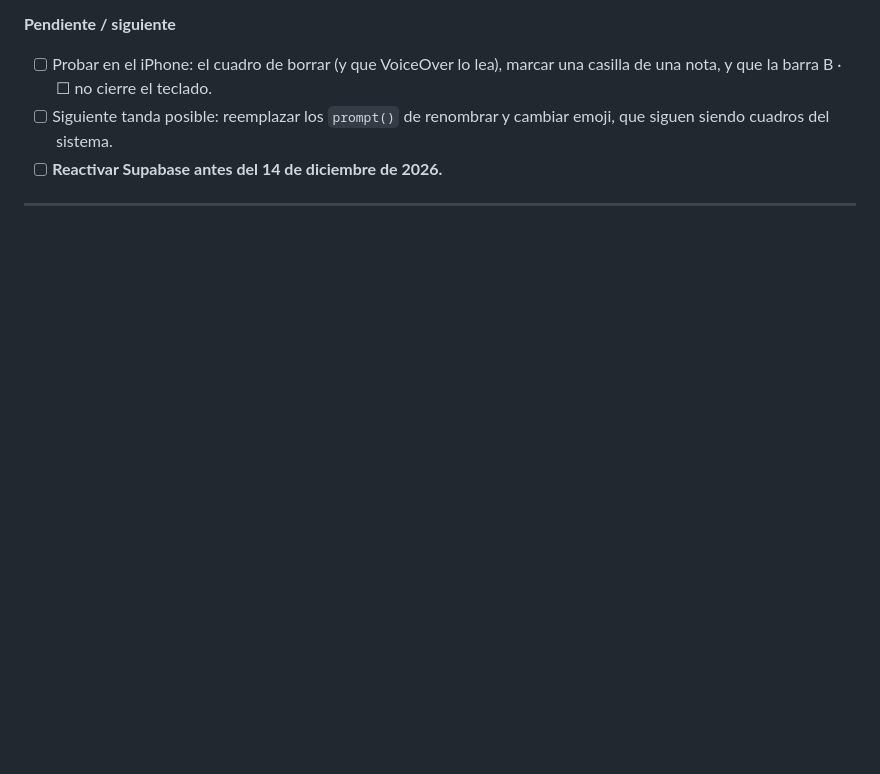
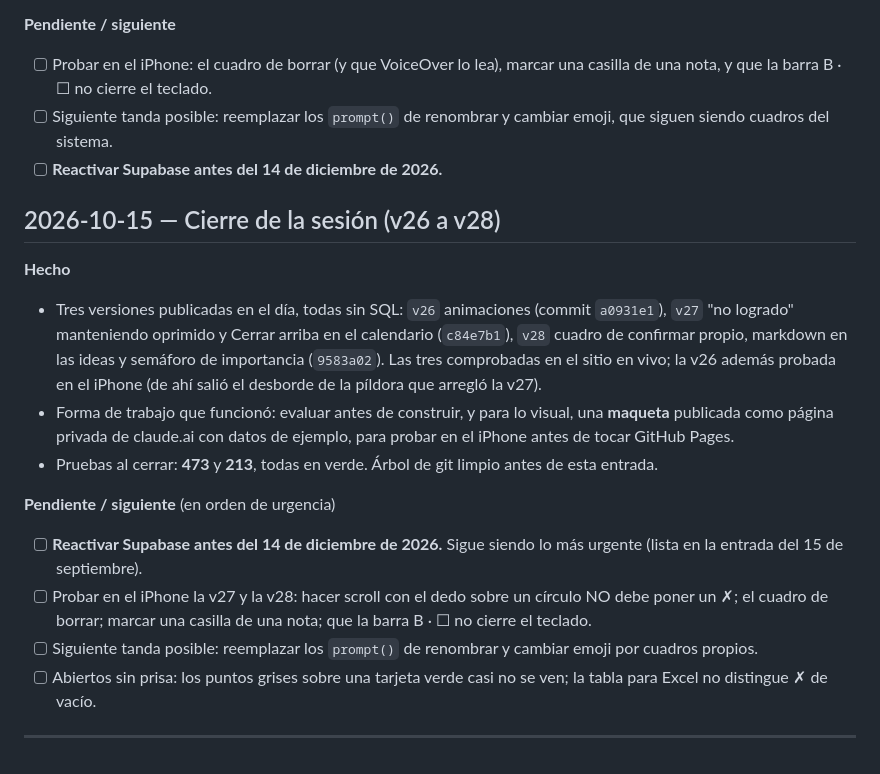
Before and after one commit to kewo1023/habitos-app, a Markdown page: BITACORA.md, the part around the change. Rendered like a GitHub page; blank space fills up the shorter version.

Commit message:
Docs: cierre de la sesión, v26 a v28 publicadas
Co-Authored-By: Claude Opus 5.5 <noreply@anthropic.com>

```diff
--- a/BITACORA.md
+++ b/BITACORA.md
@@ -1821,6 +1821,34 @@ va es verlo en el teléfono.
       cambiar emoji, que siguen siendo cuadros del sistema.
 - [ ] **Reactivar Supabase antes del 14 de diciembre de 2026.**
 
+## 2026-10-15 — Cierre de la sesión (v26 a v28)
+
+**Hecho**
+
+- Tres versiones publicadas en el día, todas sin SQL: `v26` animaciones
+  (commit `a0931e1`), `v27` "no logrado" manteniendo oprimido y Cerrar
+  arriba en el calendario (`c84e7b1`), `v28` cuadro de confirmar propio,
+  markdown en las ideas y semáforo de importancia (`9583a02`). Las tres
+  comprobadas en el sitio en vivo; la v26 además probada en el iPhone (de
+  ahí salió el desborde de la píldora que arregló la v27).
+- Forma de trabajo que funcionó: evaluar antes de construir, y para lo
+  visual, una **maqueta** publicada como página privada de claude.ai con
+  datos de ejemplo, para probar en el iPhone antes de tocar GitHub Pages.
+- Pruebas al cerrar: **473** y **213**, todas en verde. Árbol de git limpio
+  antes de esta entrada.
+
+**Pendiente / siguiente** (en orden de urgencia)
+
+- [ ] **Reactivar Supabase antes del 14 de diciembre de 2026.** Sigue
+      siendo lo más urgente (lista en la entrada del 15 de septiembre).
+- [ ] Probar en el iPhone la v27 y la v28: hacer scroll con el dedo sobre un
+      círculo NO debe poner un ✗; el cuadro de borrar; marcar una casilla
+      de una nota; que la barra B · ☐ no cierre el teclado.
+- [ ] Siguiente tanda posible: reemplazar los `prompt()` de renombrar y
+      cambiar emoji por cuadros propios.
+- [ ] Abiertos sin prisa: los puntos grises sobre una tarjeta verde casi no
+      se ven; la tabla para Excel no distingue ✗ de vacío.
+
 ---
 
 <!-- Plantilla para la próxima entrada:
```
Also changed, not shown: CLAUDE.md (+2 -1 lines).
